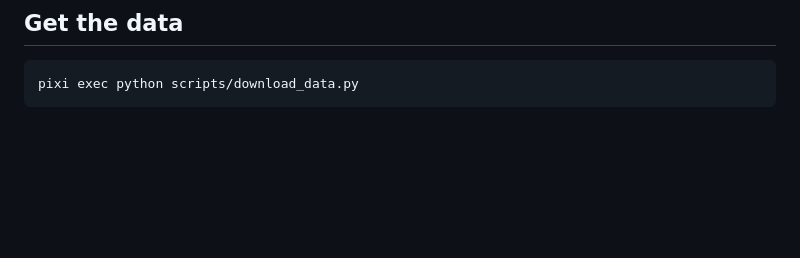
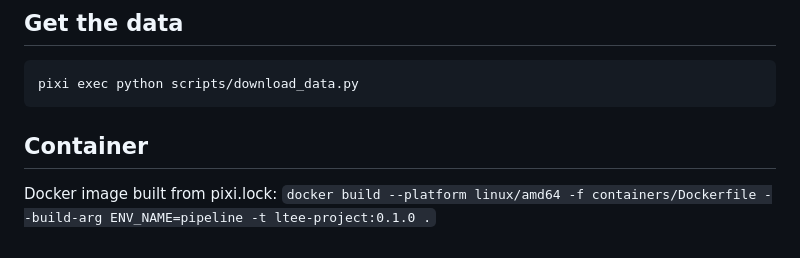
Before and after one commit to eizorerad/ltee-project, a Markdown page: README.md, the part around the change. Drawn GitHub-style; blank space fills up the shorter version.

Commit message:
Document how to build the container image

```diff
--- a/README.md
+++ b/README.md
@@ -74,3 +74,7 @@ Practice project from the Reproducible and Open Science lessons.
 ## Get the data
 
     pixi exec python scripts/download_data.py
+
+## Container
+
+Docker image built from pixi.lock: `docker build --platform linux/amd64 -f containers/Dockerfile --build-arg ENV_NAME=pipeline -t ltee-project:0.1.0 .`
```
